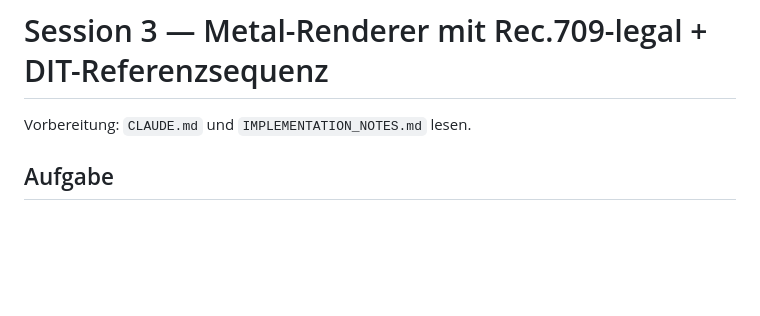
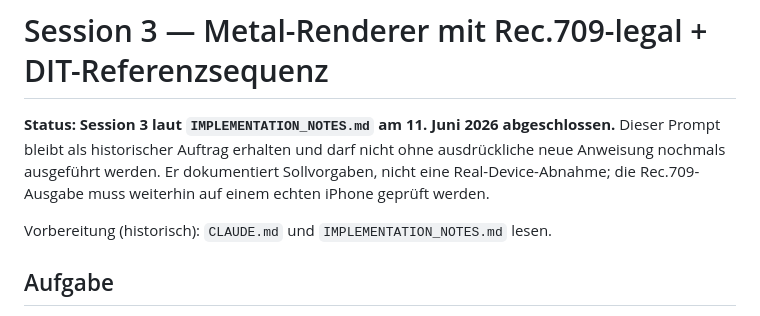
Before and after one commit to Hhhhhhhhhhhh12/inspector-moire, a Markdown page: prompts/03-metal-rec709-dit.md, the part around the change. Rendered like a GitHub page; blank space fills up the shorter version.

Commit message:
docs: Session- und Übergabehinweise in prompts/03-metal-rec709-dit.md einordnen

```diff
--- a/prompts/03-metal-rec709-dit.md
+++ b/prompts/03-metal-rec709-dit.md
@@ -1,6 +1,8 @@
 # Session 3 — Metal-Renderer mit Rec.709-legal + DIT-Referenzsequenz
 
-Vorbereitung: `CLAUDE.md` und `IMPLEMENTATION_NOTES.md` lesen.
+**Status: Session 3 laut `IMPLEMENTATION_NOTES.md` am 11. Juni 2026 abgeschlossen.** Dieser Prompt bleibt als historischer Auftrag erhalten und darf nicht ohne ausdrückliche neue Anweisung nochmals ausgeführt werden. Er dokumentiert Sollvorgaben, nicht eine Real-Device-Abnahme; die Rec.709-Ausgabe muss weiterhin auf einem echten iPhone geprüft werden.
+
+Vorbereitung (historisch): `CLAUDE.md` und `IMPLEMENTATION_NOTES.md` lesen.
 
 ## Aufgabe
 
```
